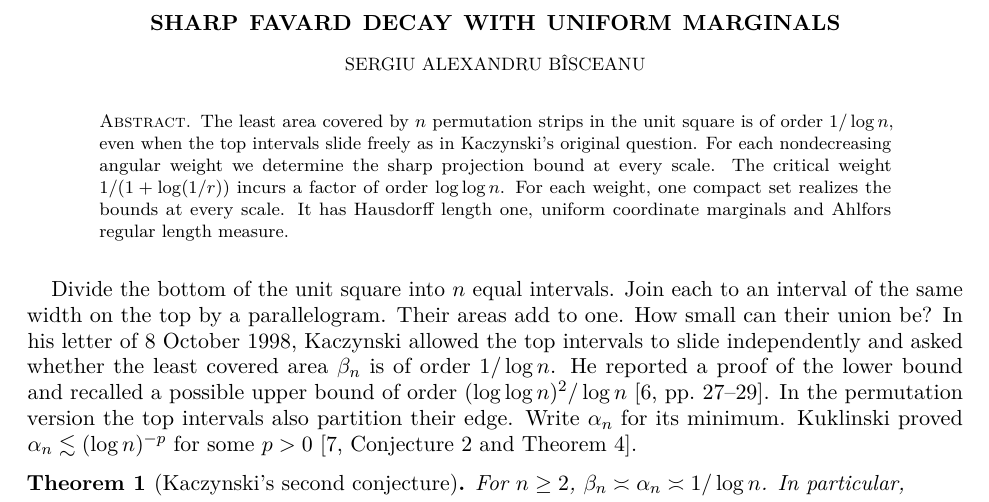
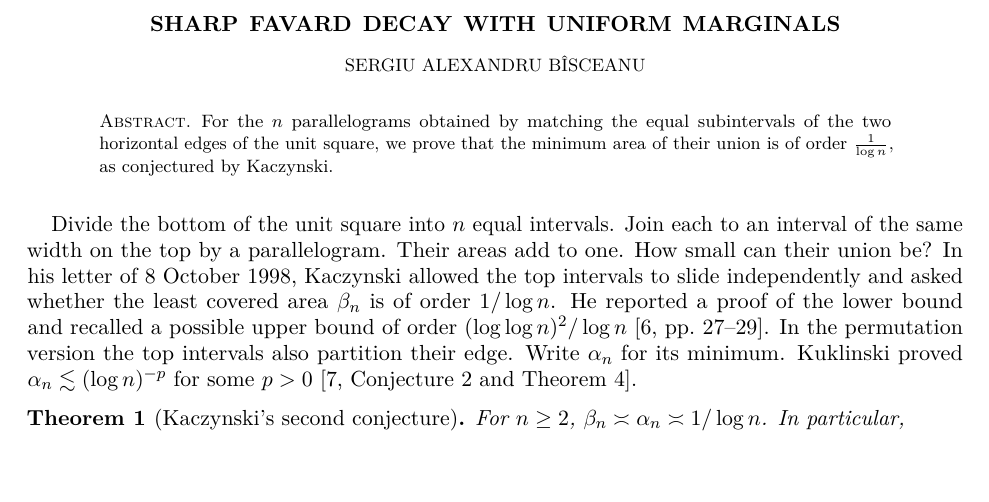
Before and after one commit to SergiuBisceanu/logarithmic-bound, a LaTeX paper (permutation-strips.tex): part of page 1 of 5, cut so that both start at the same text, the shorter picture padded with empty space. Compiled offline with pdfLaTeX.

Commit message:
Restore the original abstract and shorten the Lean certificate note

```diff
--- a/permutation-strips.tex
+++ b/permutation-strips.tex
@@ -34,7 +34,9 @@
 
 \begin{document}
 \begin{abstract}
-The least area covered by $n$ permutation strips in the unit square is of order $1/\log n$, even when the top intervals slide freely as in Kaczynski's original question. For each nondecreasing angular weight we determine the sharp projection bound at every scale. The critical weight $1/(1+\log(1/r))$ incurs a factor of order $\log\log n$. For each weight, one compact set realizes the bounds at every scale. It has Hausdorff length one, uniform coordinate marginals and Ahlfors regular length measure.
+For the $n$ parallelograms obtained by matching the equal subintervals of the
+two horizontal edges of the unit square, we prove that the minimum area of
+their union is of order $\frac1{\log n}$, as conjectured by Kaczynski.
 \end{abstract}
 \maketitle
 \pagestyle{plain}
```
Also changed, not shown: README.md, permutation-strips.pdf.
